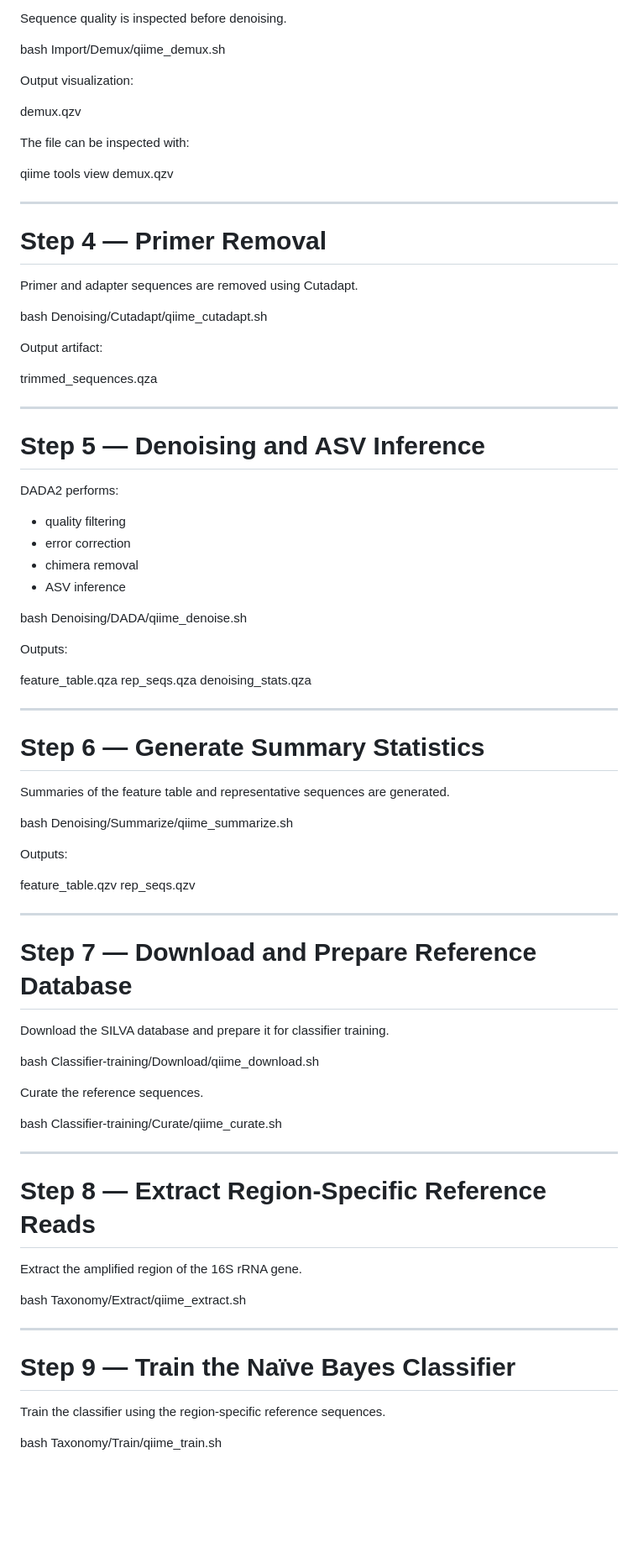
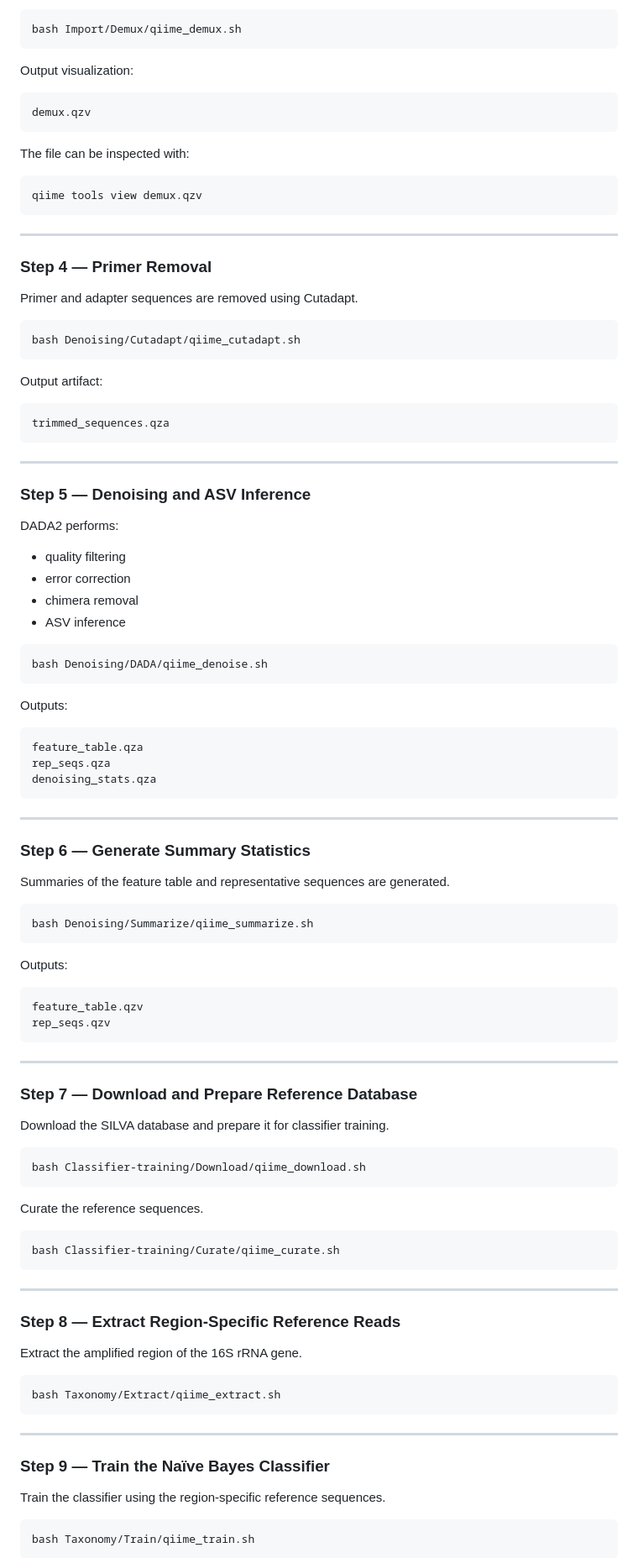
Before and after one commit to linafperez/pd-multiomic-reproducible-workflow, a Markdown page: 16S_Metagenomics/README.md, the part around one of its changes. Shown at 84% size. GitHub-like rendering; blank space fills up the shorter version.

````diff
--- a/16S_Metagenomics/README.md
+++ b/16S_Metagenomics/README.md
@@ -173,31 +174,31 @@ Output visualization:
 demux.qzv
-
+```
 
 The file can be inspected with:
 
-
+```bash
 qiime tools view demux.qzv
-
+```
 
 ---
 
-# Step 4 — Primer Removal
+### Step 4 — Primer Removal
 
 Primer and adapter sequences are removed using Cutadapt.
 
-
+```bash
 bash Denoising/Cutadapt/qiime_cutadapt.sh
-
+```
 
 Output artifact:
 
-
+```
 trimmed_sequences.qza
-
+```
 
 ---
 
-# Step 5 — Denoising and ASV Inference
+### Step 5 — Denoising and ASV Inference
 
 DADA2 performs:
 
@@ -206,66 +207,66 @@ DADA2 performs:
 - chimera removal
 - ASV inference
 
-
+```bash
 bash Denoising/DADA/qiime_denoise.sh
-
+```
 
 Outputs:
 
-
+```
 feature_table.qza
 rep_seqs.qza
 denoising_stats.qza
-
+```
 
 ---
 
-# Step 6 — Generate Summary Statistics
+### Step 6 — Generate Summary Statistics
 
 Summaries of the feature table and representative sequences are generated.
 
-
+```bash
 bash Denoising/Summarize/qiime_summarize.sh
-
+```
 
 Outputs:
 
-
+```
 feature_table.qzv
 rep_seqs.qzv
-
+```
 
 ---
 
-# Step 7 — Download and Prepare Reference Database
+### Step 7 — Download and Prepare Reference Database
 
 Download the SILVA database and prepare it for classifier training.
 
-
+```bash
 bash Classifier-training/Download/qiime_download.sh
-
+```
 
 Curate the reference sequences.
 
-
+```bash
 bash Classifier-training/Curate/qiime_curate.sh
-
+```
 
 ---
 
-# Step 8 — Extract Region-Specific Reference Reads
+### Step 8 — Extract Region-Specific Reference Reads
 
 Extract the amplified region of the 16S rRNA gene.
 
-
+```bash
 bash Taxonomy/Extract/qiime_extract.sh
-
+```
 
 ---
 
-# Step 9 — Train the Naïve Bayes Classifier
+### Step 9 — Train the Naïve Bayes Classifier
 
 Train the classifier using the region-specific reference sequences.
 
-
+```bash
 bash Taxonomy/Train/qiime_train.sh
````
Also changed, not shown: other parts of 16S_Metagenomics/README.md (+107 -109 lines).
